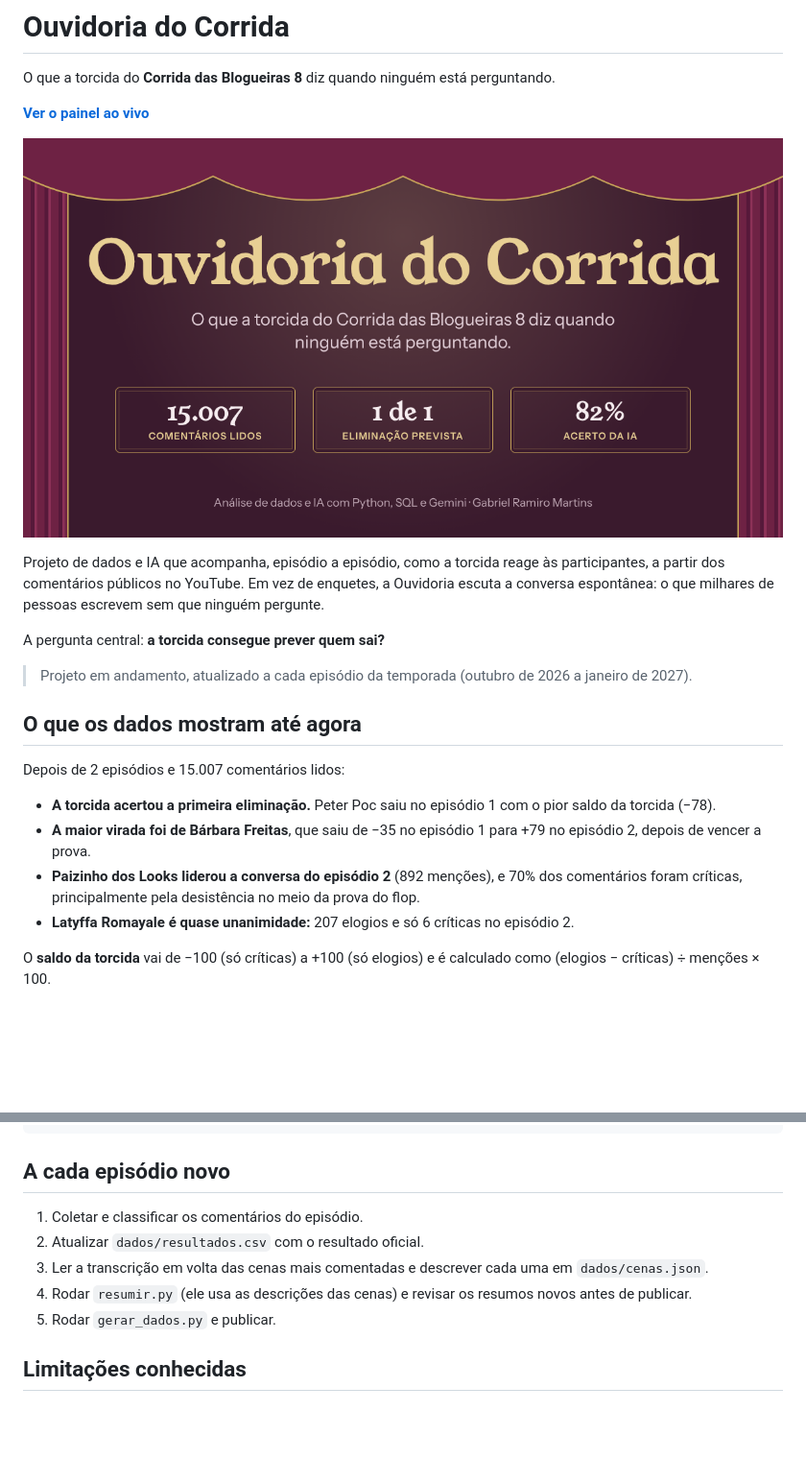
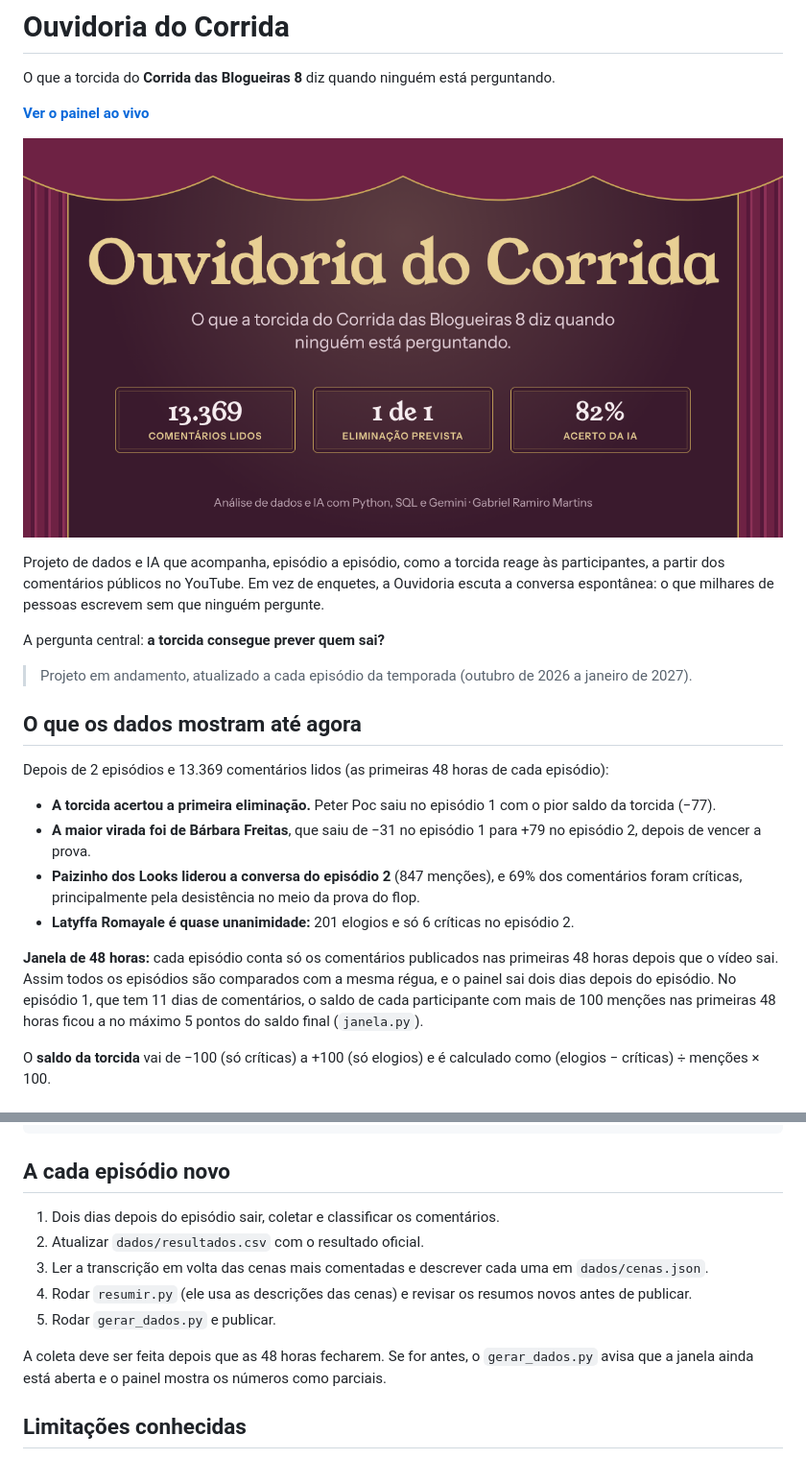
Before and after one commit to aboutgabriel/ouvidoria-do-corrida, a Markdown page: README.md, 2 parts joined by grey strips. Shown at 96% size. Drawn GitHub-style; pictures changed too: docs/og.png; blank space fills up the shorter version.

Commit message:
Janela de 48 horas para todos os episódios

```diff
--- a/README.md
+++ b/README.md
@@ -14,12 +14,14 @@ A pergunta central: **a torcida consegue prever quem sai?**
 
 ## O que os dados mostram até agora
 
-Depois de 2 episódios e 15.007 comentários lidos:
+Depois de 2 episódios e 13.369 comentários lidos (as primeiras 48 horas de cada episódio):
 
-- **A torcida acertou a primeira eliminação.** Peter Poc saiu no episódio 1 com o pior saldo da torcida (−78).
-- **A maior virada foi de Bárbara Freitas**, que saiu de −35 no episódio 1 para +79 no episódio 2, depois de vencer a prova.
-- **Paizinho dos Looks liderou a conversa do episódio 2** (892 menções), e 70% dos comentários foram críticas, principalmente pela desistência no meio da prova do flop.
-- **Latyffa Romayale é quase unanimidade:** 207 elogios e só 6 críticas no episódio 2.
+- **A torcida acertou a primeira eliminação.** Peter Poc saiu no episódio 1 com o pior saldo da torcida (−77).
+- **A maior virada foi de Bárbara Freitas**, que saiu de −31 no episódio 1 para +79 no episódio 2, depois de vencer a prova.
+- **Paizinho dos Looks liderou a conversa do episódio 2** (847 menções), e 69% dos comentários foram críticas, principalmente pela desistência no meio da prova do flop.
+- **Latyffa Romayale é quase unanimidade:** 201 elogios e só 6 críticas no episódio 2.
+
+**Janela de 48 horas:** cada episódio conta só os comentários publicados nas primeiras 48 horas depois que o vídeo sai. Assim todos os episódios são comparados com a mesma régua, e o painel sai dois dias depois do episódio. No episódio 1, que tem 11 dias de comentários, o saldo de cada participante com mais de 100 menções nas primeiras 48 horas ficou a no máximo 5 pontos do saldo final (`janela.py`).
 
 O **saldo da torcida** vai de −100 (só críticas) a +100 (só elogios) e é calculado como (elogios − críticas) ÷ menções × 100.
 
@@ -79,11 +81,13 @@ python gerar_dados.py               # atualiza o painel em docs/
 
 ## A cada episódio novo
 
-1. Coletar e classificar os comentários do episódio.
+1. Dois dias depois do episódio sair, coletar e classificar os comentários.
 2. Atualizar `dados/resultados.csv` com o resultado oficial.
 3. Ler a transcrição em volta das cenas mais comentadas e descrever cada uma em `dados/cenas.json`.
 4. Rodar `resumir.py` (ele usa as descrições das cenas) e revisar os resumos novos antes de publicar.
 5. Rodar `gerar_dados.py` e publicar.
+
+A coleta deve ser feita depois que as 48 horas fecharem. Se for antes, o `gerar_dados.py` avisa que a janela ainda está aberta e o painel mostra os números como parciais.
 
 ## Limitações conhecidas
 
```
Also changed, not shown: 9 other files.
